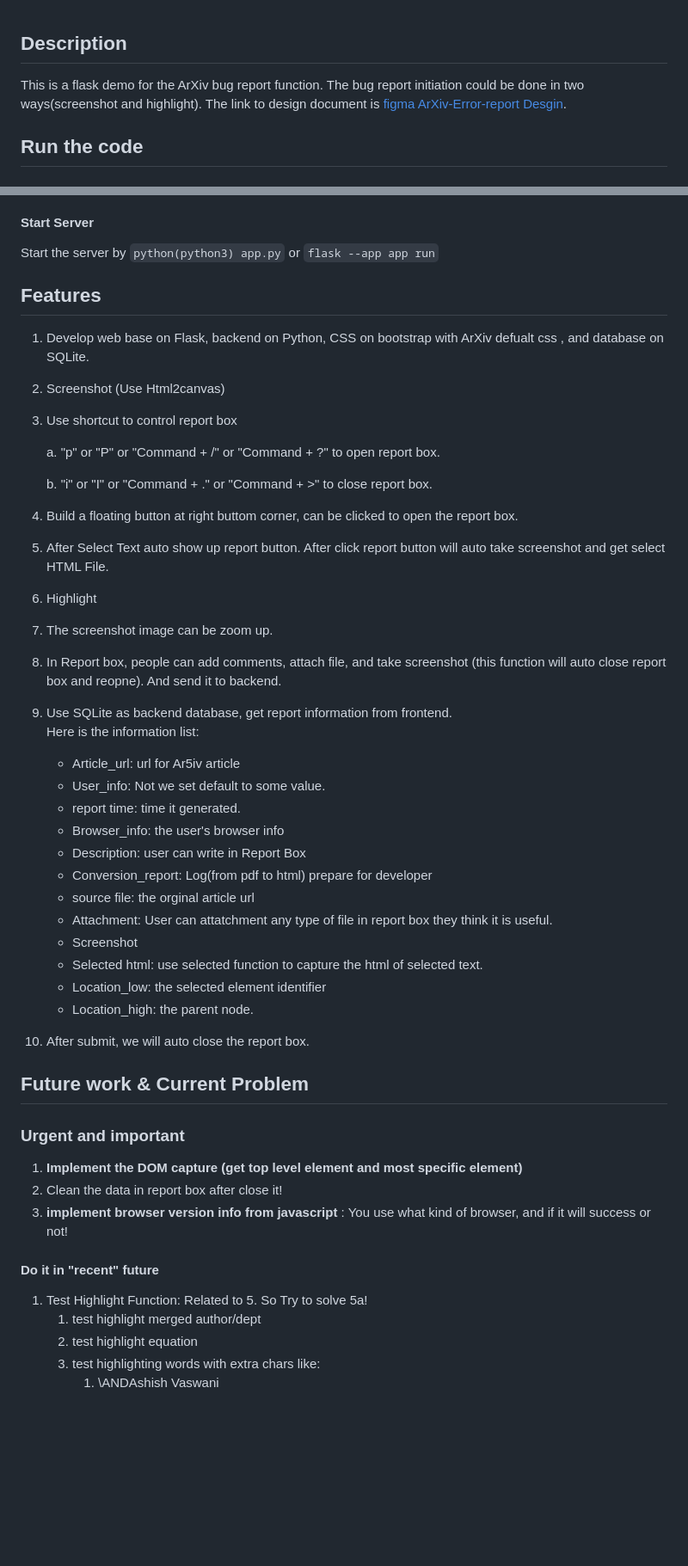
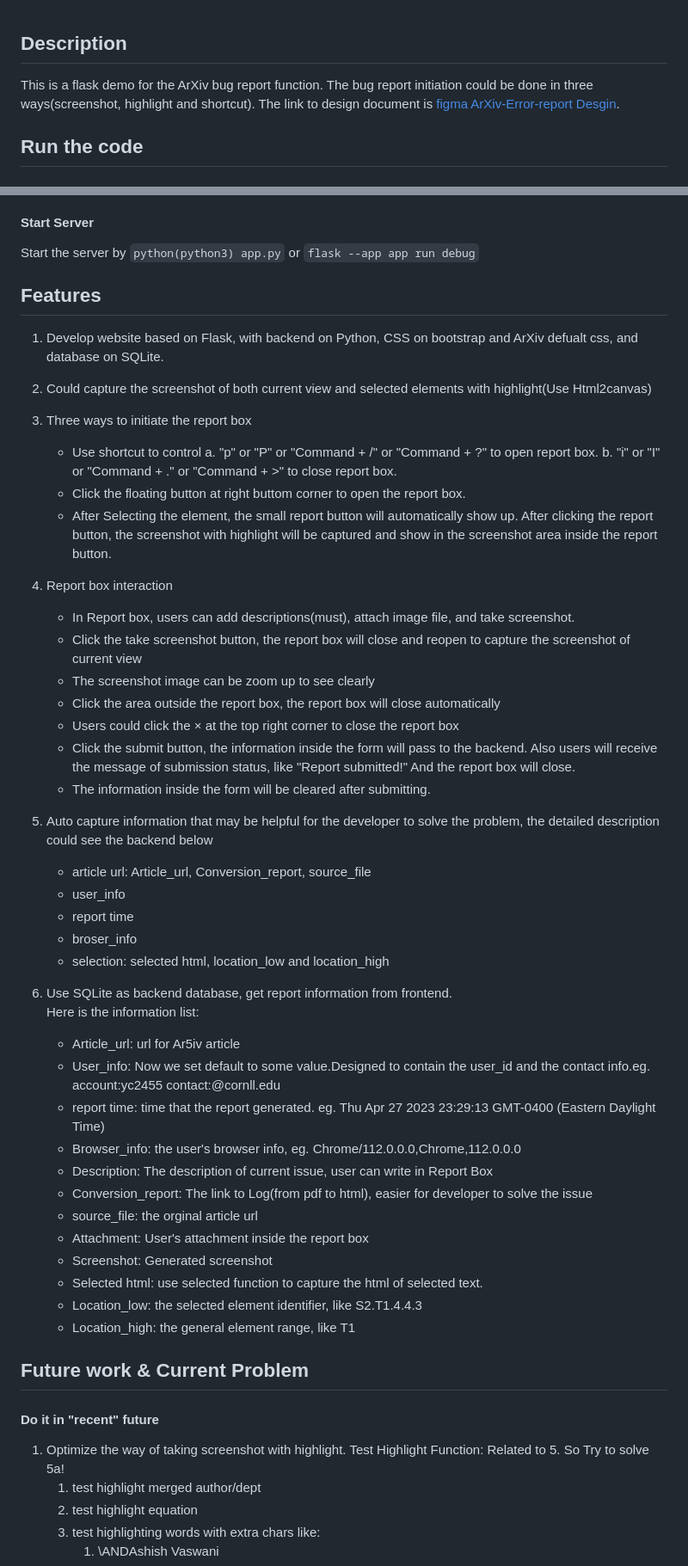
Before and after one commit to arXiv/html_feedback, a Markdown page: README.md, 2 parts joined by grey strips. Shown: that part at 86% size. Drawn GitHub-style; blank space fills up the shorter version.

```diff
--- a/README.md
+++ b/README.md
@@ -1,6 +1,6 @@
 ## Description
 
-This is a flask demo for the ArXiv bug report function. The bug report initiation could be done in two ways(screenshot and highlight). The link to design document is [figma ArXiv-Error-report Desgin](https://www.figma.com/file/p13ZktQJEV8CXx3M7Z10fe/ArXiv-Error-report?node-id=0%3A1&t=gEav7Q8shh8D9Du0-1).
+This is a flask demo for the ArXiv bug report function. The bug report initiation could be done in three ways(screenshot, highlight and shortcut). The link to design document is [figma ArXiv-Error-report Desgin](https://www.figma.com/file/p13ZktQJEV8CXx3M7Z10fe/ArXiv-Error-report?node-id=0%3A1&t=gEav7Q8shh8D9Du0-1).
 
 ## Run the code
 
@@ -24,57 +24,57 @@ run a python interactive shell
 
 #### Start Server
 
-Start the server by `python(python3) app.py` or `flask --app app run`
+Start the server by `python(python3) app.py` or `flask --app app run debug`
 
 ## Features
-1. Develop web base on Flask, backend on Python, CSS on  bootstrap with ArXiv defualt css , and database on SQLite.
+1. Develop website based on Flask, with backend on Python, CSS on bootstrap and ArXiv defualt css, and database on SQLite.
 
-2. Screenshot (Use Html2canvas)
+2. Could capture the screenshot of both current view and selected elements with highlight(Use Html2canvas)
 
-3. Use shortcut to control report box
+3. Three ways to initiate the report box
+   - Use shortcut to control
+      a. "p" or "P" or  "Command + /"  or "Command + ?" to open report box.
+      b. "i" or "I" or "Command + ." or "Command + >" to close report box.
+   - Click the floating button at right buttom corner to open the report box.
+   - After Selecting the element, the small report button will automatically show up. After clicking the report button, the screenshot with highlight will be captured and show in the screenshot area inside the report button.
 
-   a. "p" or "P" or  "Command + /"  or "Command + ?" to open report box.
+4. Report box interaction
+   - In Report box, users can add descriptions(must), attach image file, and take screenshot.
+   - Click the take screenshot button, the report box will close and reopen to capture the screenshot of current view
+   - The screenshot image can be zoom up to see clearly
+   - Click the area outside the report box, the report box will close automatically
+   - Users could click the × at the top right corner to close the report box
+   - Click the submit button, the information inside the form will pass to the backend. Also users will receive the message of submission status, like "Report submitted!" And the report box will close.
+   - The information inside the form will be cleared after submitting.
 
-   b.  "i" or "I" or "Command + ." or "Command + >" to close report box.
+5. Auto capture information that may be helpful for the developer to solve the problem, the detailed description could see the backend below
+   - article url: Article_url, Conversion_report, source_file
+   - user_info
+   - report time
+   - broser_info
+   - selection: selected html, location_low and location_high
 
-4. Build a floating button at right buttom corner, can be clicked to open the report box.
-
-5. After Select Text auto show up report button. After click report button will auto take screenshot and get select HTML File.
-
-6. Highlight
-
-7. The screenshot image can be zoom up.
-
-8. In Report box, people can add comments, attach file, and take screenshot (this function will auto close report box and reopne). And send it to backend.
-
-9. Use SQLite as backend database, get report information from frontend.
+6. Use SQLite as backend database, get report information from frontend.
    Here is the information list:
 
    - Article_url: url for Ar5iv article
-   - User_info: Not we set default to some value.
-   - report time: time it generated.
-   - Browser_info: the user's browser info
-   - Description: user can write in Report Box
-   - Conversion_report: Log(from pdf to html) prepare for developer
-   - source file: the orginal article url
-   - Attachment: User can attatchment any type of file in report box they think it is useful.
-   - Screenshot
+   - User_info: Now we set default to some value.Designed to contain the user_id and the contact info.eg. account:yc2455 contact:@cornll.edu
+   - report time: time that the report generated. eg. Thu Apr 27 2023 23:29:13 GMT-0400 (Eastern Daylight Time)
+   - Browser_info: the user's browser info, eg. Chrome/112.0.0.0,Chrome,112.0.0.0
+   - Description: The description of current issue, user can write in Report Box
+   - Conversion_report: The link to Log(from pdf to html), easier for developer to solve the issue
+   - source_file: the orginal article url
+   - Attachment: User's attachment inside the report box
+   - Screenshot: Generated screenshot
    - Selected html: use selected function to capture the html of selected text.
-   - Location_low: the selected element identifier
-   - Location_high: the parent node.
-
-10. After submit, we will auto close the report box.
+   - Location_low: the selected element identifier, like S2.T1.4.4.3
+   - Location_high: the general element range, like T1
 
 ## Future work & Current Problem
-### Urgent and important
-
-1. **Implement the DOM capture (get top level element and most specific element)**
-2. Clean the data in report box after close it!
-4. **implement browser version info from javascript** : You use what kind of browser, and if it will success or not!
 
 #### Do it in "recent" future
 
-1. Test Highlight Function: Related to 5. So Try to solve 5a!
+1. Optimize the way of taking screenshot with highlight. Test Highlight Function: Related to 5. So Try to solve 5a!
    1. test highlight merged author/dept
    2. test highlight equation
    3. test highlighting words with extra chars like:
```
